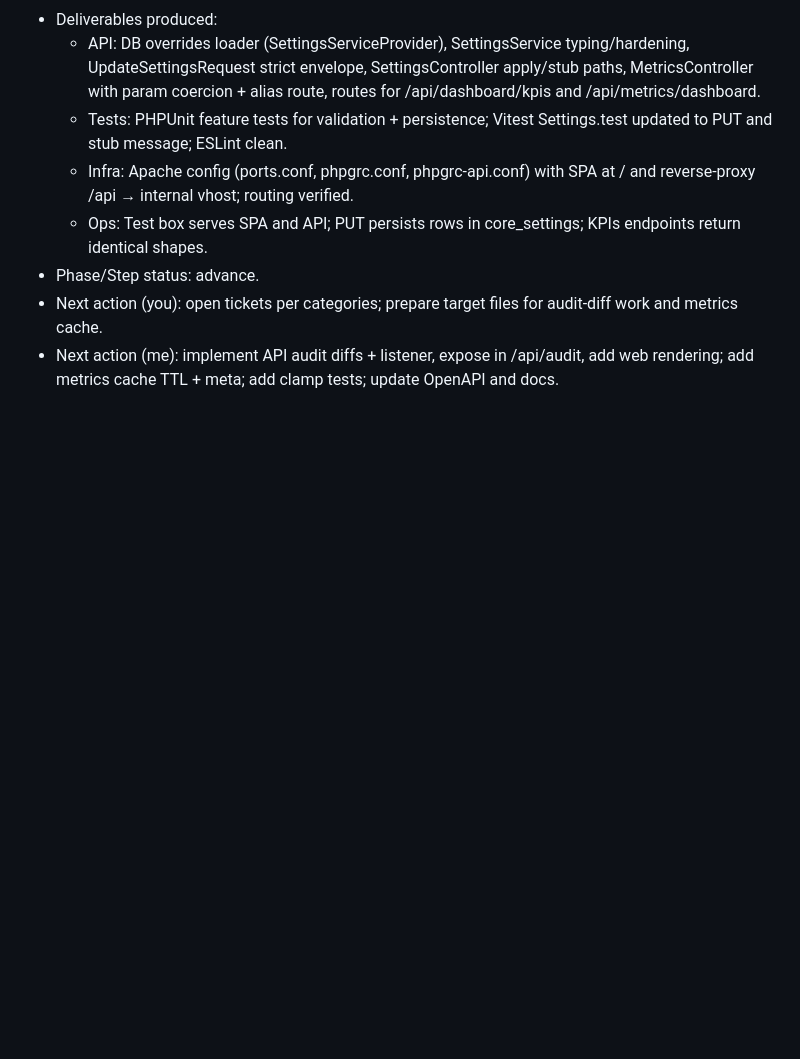
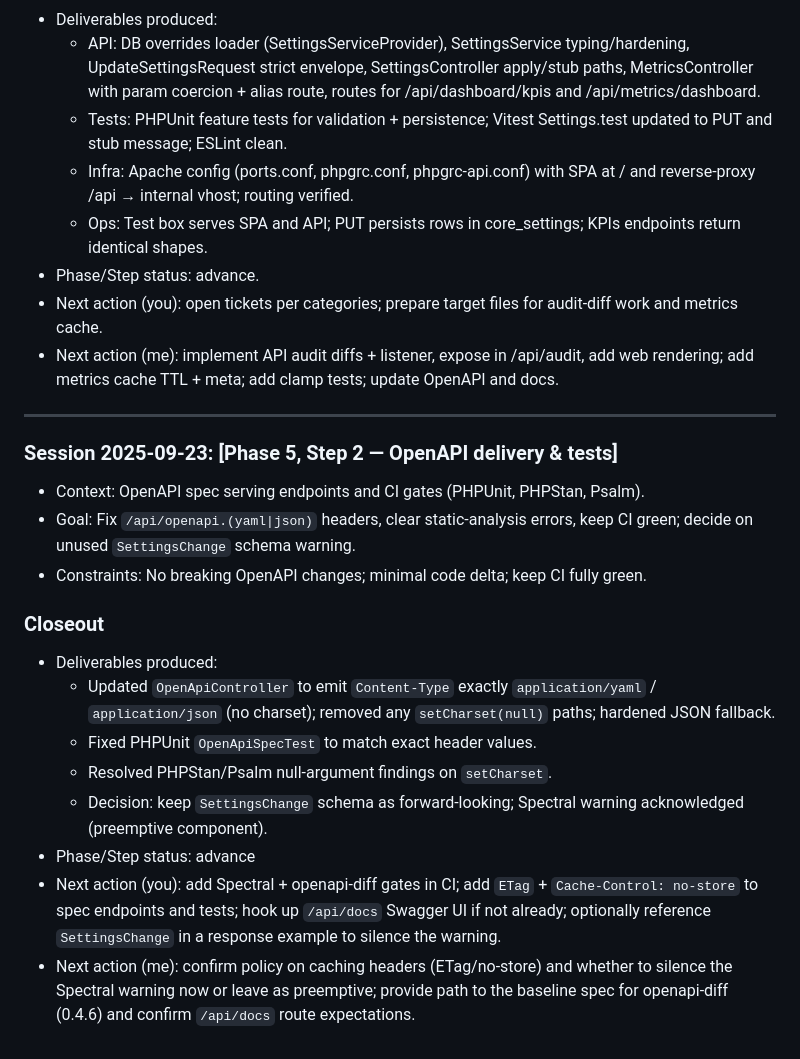
Before and after one commit to Grunticus03/phpGRC, a Markdown page: docs/SESSION-LOG.md, the part around the change. Rendered like a GitHub page; blank space fills up the shorter version.

```diff
--- a/docs/SESSION-LOG.md
+++ b/docs/SESSION-LOG.md
@@ -1277,3 +1277,20 @@ SESSION-LOG.md entry
 - Phase/Step status: advance.
 - Next action (you): open tickets per categories; prepare target files for audit-diff work and metrics cache.
 - Next action (me): implement API audit diffs + listener, expose in /api/audit, add web rendering; add metrics cache TTL + meta; add clamp tests; update OpenAPI and docs.
+
+---
+
+### Session 2025-09-23: [Phase 5, Step 2 — OpenAPI delivery & tests]
+- Context: OpenAPI spec serving endpoints and CI gates (PHPUnit, PHPStan, Psalm).
+- Goal: Fix `/api/openapi.(yaml|json)` headers, clear static-analysis errors, keep CI green; decide on unused `SettingsChange` schema warning.
+- Constraints: No breaking OpenAPI changes; minimal code delta; keep CI fully green.
+
+### Closeout
+- Deliverables produced:
+  - Updated `OpenApiController` to emit `Content-Type` exactly `application/yaml` / `application/json` (no charset); removed any `setCharset(null)` paths; hardened JSON fallback.
+  - Fixed PHPUnit `OpenApiSpecTest` to match exact header values.
+  - Resolved PHPStan/Psalm null-argument findings on `setCharset`.
+  - Decision: keep `SettingsChange` schema as forward-looking; Spectral warning acknowledged (preemptive component).
+- Phase/Step status: advance
+- Next action (you): add Spectral + openapi-diff gates in CI; add `ETag` + `Cache-Control: no-store` to spec endpoints and tests; hook up `/api/docs` Swagger UI if not already; optionally reference `SettingsChange` in a response example to silence the warning.
+- Next action (me): confirm policy on caching headers (ETag/no-store) and whether to silence the Spectral warning now or leave as preemptive; provide path to the baseline spec for openapi-diff (0.4.6) and confirm `/api/docs` route expectations.
```
